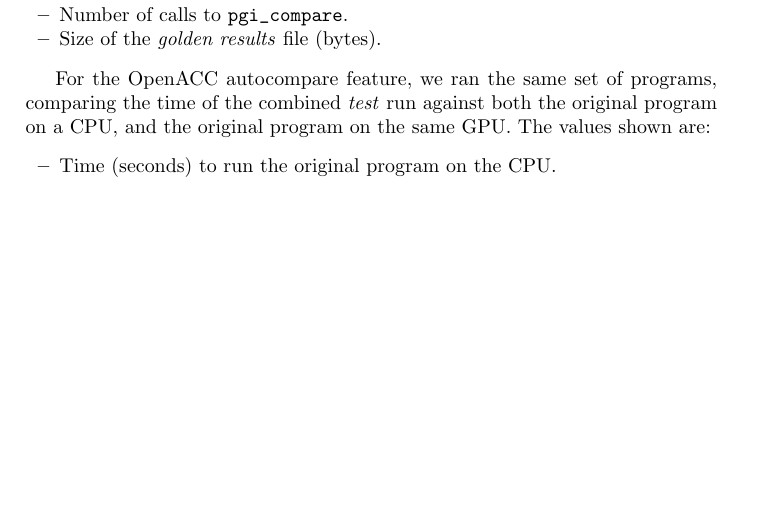
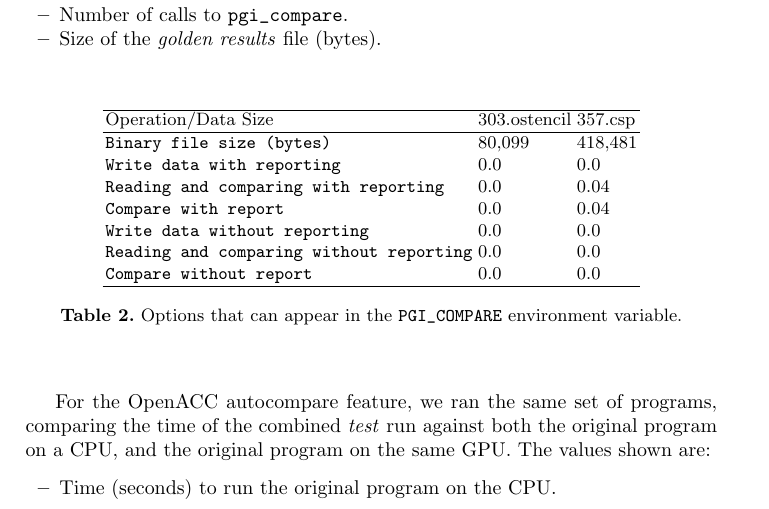
Before and after one commit to KhalidTheeb/Auto_Compare, a LaTeX paper (main.tex, which reads Experiments.tex): part of page 6 of 7 before the commit and part of page 6 of 8 after it, cut so that both start at the same text, the shorter picture padded with empty space. Compiled offline with pdfLaTeX.

Commit message:
Added timing results table

```diff
--- a/Experiments.tex
+++ b/Experiments.tex
@@ -20,6 +20,28 @@ The values shown are:
 \item Size of the \emph{golden results} file (bytes).
 \end{itemize}
 
+\begin{table}
+\begin{center}
+\begin{tabular}{lll}
+\hline
+Operation/Data Size & 303.ostencil & 357.csp\\
+\hline
+\textbt{Binary file size (bytes)} & 80,099 & 418,481\\
+\textbt{Write data with reporting}   &   0.0 & 0.0\\
+\textbt{Reading and comparing with reporting}   &   0.0 & 0.04\\
+\textbt{Compare with report} & 0.0 &0.04\\
+\textbt{Write data without reporting} & 0.0 & 0.0\\
+\textbt{Reading and comparing without reporting} & 0.0 & 0.0\\
+\textbt{Compare without report} & 0.0& 0.0\\
+\hline
+\end{tabular}
+\end{center}
+\caption{Options that can appear in the \textbt{PGI_COMPARE} environment variable.}
+\label{res1}
+\end{table}
+
+
+
 For the OpenACC autocompare feature, we ran the same set of programs, comparing the time of the combined \emph{test} run against both the original program on a CPU, and the original program on the same GPU.
 The values shown are:
 \begin{itemize}
```
